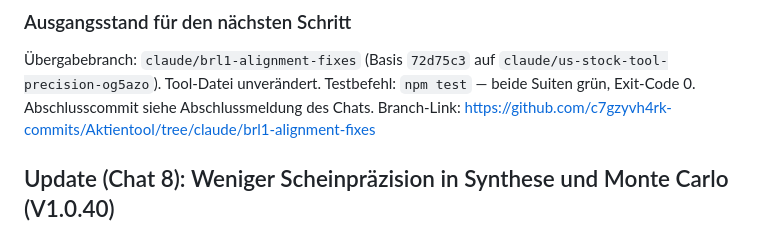
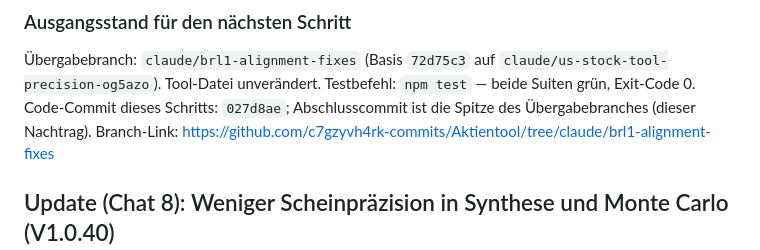
Before and after one commit to c7gzyvh4rk-commits/Aktientool, a Markdown page: HANDOFF.md, the part around the change. Rendered like a GitHub page.

Commit message:
HANDOFF: Abschlusscommit nachtragen
Co-Authored-By: Claude Opus 5 <noreply@anthropic.com>
Claude-Session: https://claude.ai/code/session_01C8HwzKAZ932BBZ4DbmeQhD

```diff
--- a/HANDOFF.md
+++ b/HANDOFF.md
@@ -165,7 +165,8 @@ inhaltsleeren Existenz-Check auf die dokumentierte Prüfabsicht umgestellt
 Übergabebranch: `claude/brl1-alignment-fixes` (Basis `72d75c3` auf
 `claude/us-stock-tool-precision-og5azo`). Tool-Datei unverändert.
 Testbefehl: `npm test` — beide Suiten grün, Exit-Code 0.
-Abschlusscommit siehe Abschlussmeldung des Chats.
+Code-Commit dieses Schritts: `027d8ae`; Abschlusscommit ist die Spitze des
+Übergabebranches (dieser Nachtrag).
 Branch-Link: https://github.com/c7gzyvh4rk-commits/Aktientool/tree/claude/brl1-alignment-fixes
 
 ## Update (Chat 8): Weniger Scheinpräzision in Synthese und Monte Carlo (V1.0.40)
```
